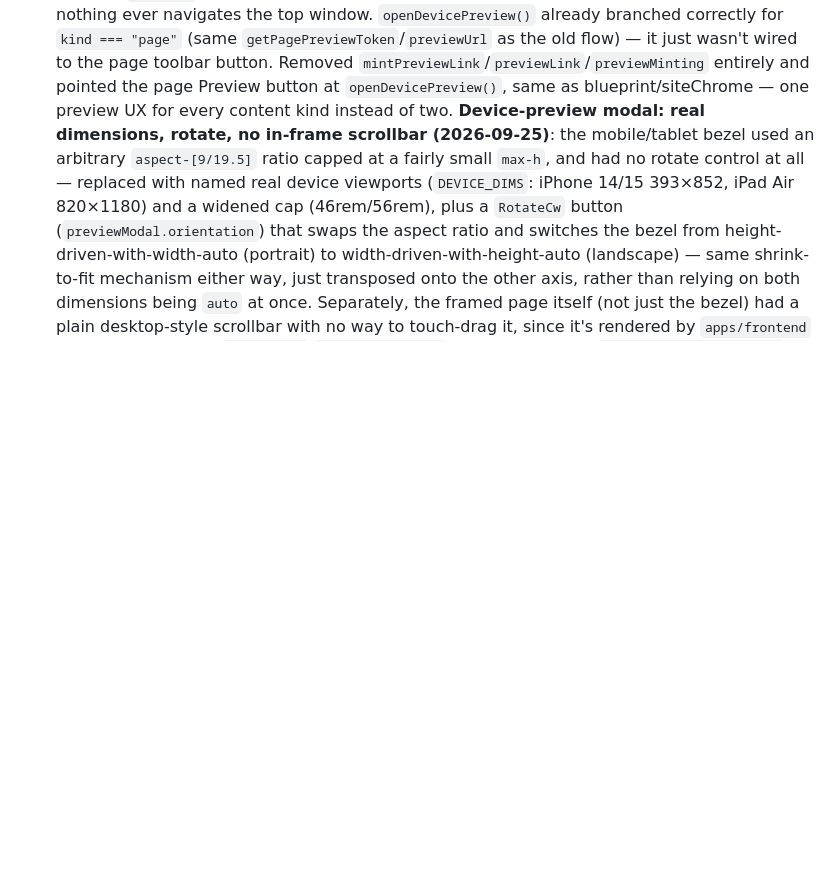
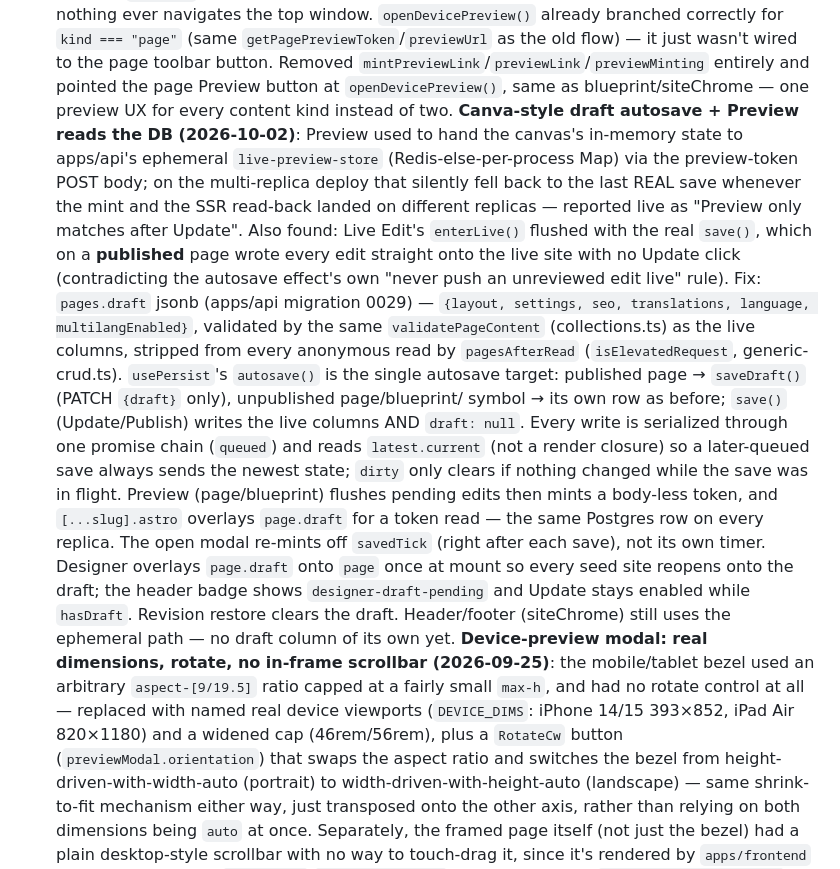
Before and after one commit to ictdothouse/usim_cms, a Markdown page: apps/admin/CLAUDE.md, the part around the change. GitHub-like rendering; blank space fills up the shorter version.

Commit message:
docs(admin): document pages.draft autosave + DB-backed Preview
Co-Authored-By: Claude Opus 5.5 (1M context) <noreply@anthropic.com>

```diff
--- a/apps/admin/CLAUDE.md
+++ b/apps/admin/CLAUDE.md
@@ -232,6 +232,28 @@ Loaded when working under apps/admin/. See the repo root CLAUDE.md for cross-cut
   button. Removed `mintPreviewLink`/`previewLink`/`previewMinting` entirely and pointed the page
   Preview button at `openDevicePreview()`, same as blueprint/siteChrome — one preview UX for every
   content kind instead of two.
+  **Canva-style draft autosave + Preview reads the DB (2026-10-02)**: Preview used to hand the
+  canvas's in-memory state to apps/api's ephemeral `live-preview-store` (Redis-else-per-process
+  Map) via the preview-token POST body; on the multi-replica deploy that silently fell back to the
+  last REAL save whenever the mint and the SSR read-back landed on different replicas — reported
+  live as "Preview only matches after Update". Also found: Live Edit's `enterLive()` flushed with
+  the real `save()`, which on a **published** page wrote every edit straight onto the live site
+  with no Update click (contradicting the autosave effect's own "never push an unreviewed edit
+  live" rule). Fix: `pages.draft` jsonb (apps/api migration 0029) — `{layout, settings, seo,
+  translations, language, multilangEnabled}`, validated by the same `validatePageContent`
+  (collections.ts) as the live columns, stripped from every anonymous read by `pagesAfterRead`
+  (`isElevatedRequest`, generic-crud.ts). `usePersist`'s `autosave()` is the single autosave
+  target: published page → `saveDraft()` (PATCH `{draft}` only), unpublished page/blueprint/
+  symbol → its own row as before; `save()` (Update/Publish) writes the live columns AND
+  `draft: null`. Every write is serialized through one promise chain (`queued`) and reads
+  `latest.current` (not a render closure) so a later-queued save always sends the newest state;
+  `dirty` only clears if nothing changed while the save was in flight. Preview (page/blueprint)
+  flushes pending edits then mints a body-less token, and `[...slug].astro` overlays `page.draft`
+  for a token read — the same Postgres row on every replica. The open modal re-mints off
+  `savedTick` (right after each save), not its own timer. Designer overlays `page.draft` onto
+  `page` once at mount so every seed site reopens onto the draft; the header badge shows
+  `designer-draft-pending` and Update stays enabled while `hasDraft`. Revision restore clears the
+  draft. Header/footer (siteChrome) still uses the ephemeral path — no draft column of its own yet.
   **Device-preview modal: real dimensions, rotate, no in-frame scrollbar (2026-09-25)**: the
   mobile/tablet bezel used an arbitrary `aspect-[9/19.5]` ratio capped at a fairly small `max-h`, and
   had no rotate control at all — replaced with named real device viewports (`DEVICE_DIMS`: iPhone
```
